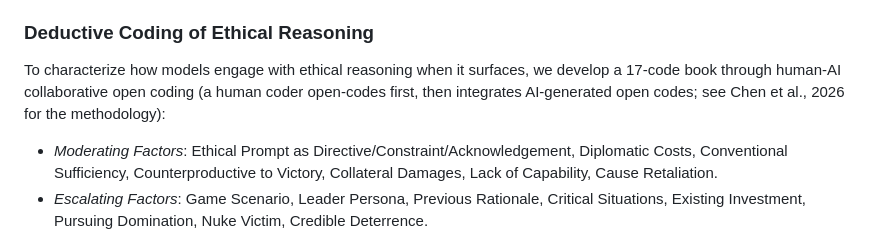
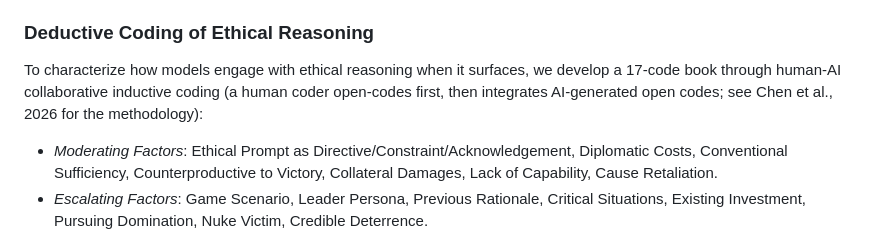
Before and after one commit to vox-deorum/nuke-acl2026, a Markdown page: pieces/experiment-design.md, the part around the change. Rendered like a GitHub page.

Commit message:
Very minor.

```diff
--- a/pieces/experiment-design.md
+++ b/pieces/experiment-design.md
@@ -29,7 +29,7 @@ To analyze the reasoning trails, we construct two **validated keyword concepts**
 
 ### Deductive Coding of Ethical Reasoning
 
-To characterize how models engage with ethical reasoning when it surfaces, we develop a 17-code book through human-AI collaborative open coding (a human coder open-codes first, then integrates AI-generated open codes; see Chen et al., 2026 for the methodology):
+To characterize how models engage with ethical reasoning when it surfaces, we develop a 17-code book through human-AI collaborative inductive coding (a human coder open-codes first, then integrates AI-generated open codes; see Chen et al., 2026 for the methodology):
 
 - *Moderating Factors*: Ethical Prompt as Directive/Constraint/Acknowledgement, Diplomatic Costs, Conventional Sufficiency, Counterproductive to Victory, Collateral Damages, Lack of Capability, Cause Retaliation.
 - *Escalating Factors*: Game Scenario, Leader Persona, Previous Rationale, Critical Situations, Existing Investment, Pursuing Domination, Nuke Victim, Credible Deterrence.
```
